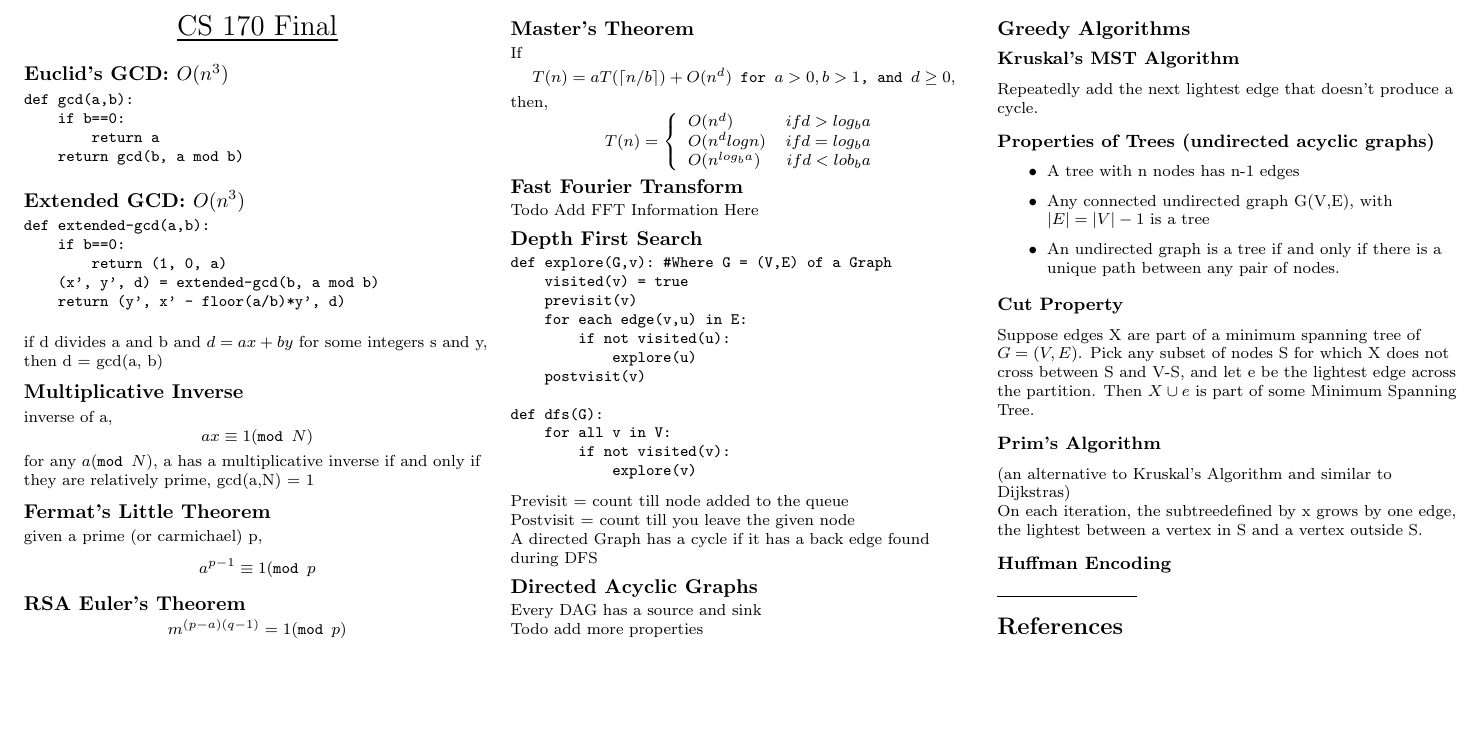
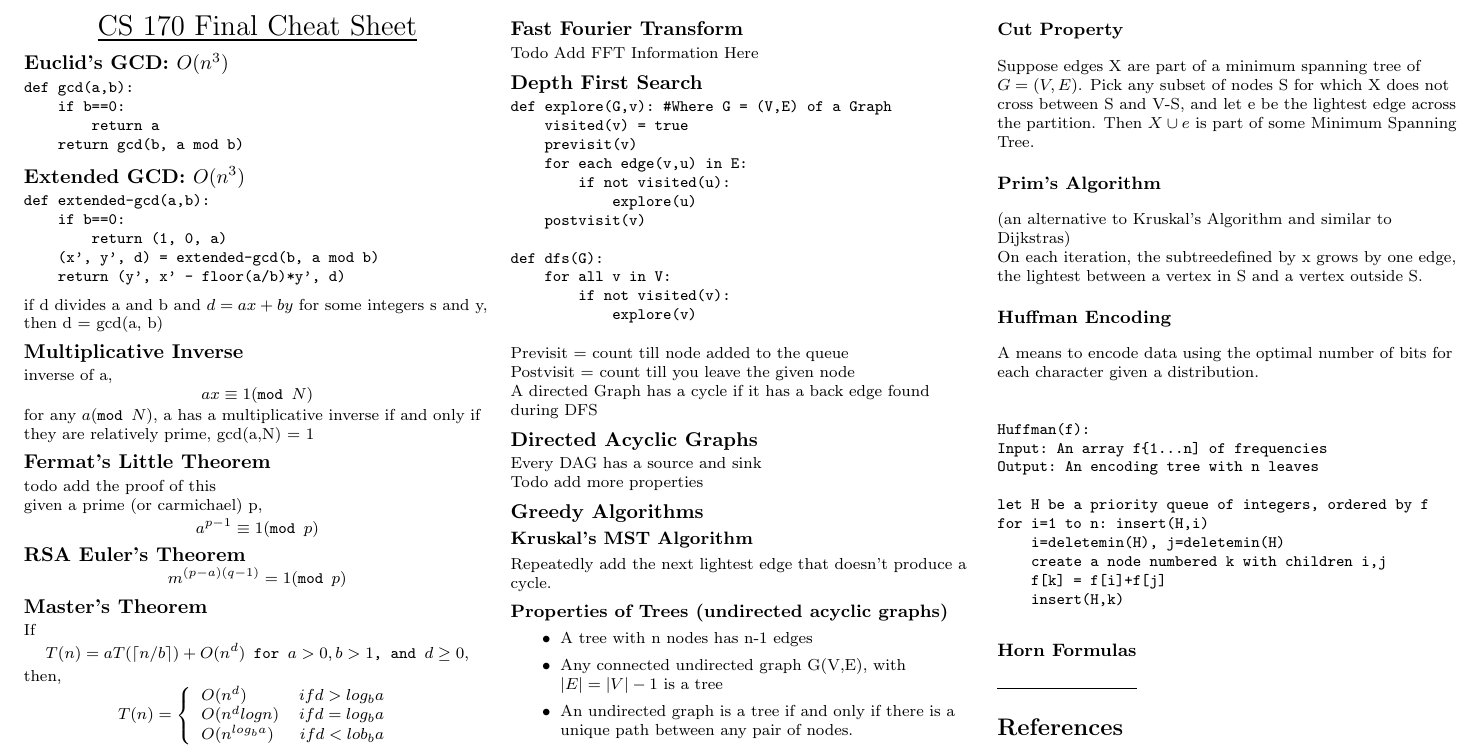
Before and after one commit to RaemondBW/EECSSheets, a LaTeX document (cs170/final.tex): part of the page, cut so that both start at the same text, the shorter picture padded with empty space. Compiled offline with pdfLaTeX.

Commit message:
added part of midterm 2 material along with some corrections to earlier material.

```diff
--- a/cs170/final.tex
+++ b/cs170/final.tex
@@ -10,11 +10,11 @@
 
 
 \pdfinfo{
-/Title (example.pdf)
+/Title (final.pdf)
 /Creator (TeX)
 /Producer (pdfTeX 1.40.0)
-/Author (Seamus)
-/Subject (Example)
+/Author (Raemond Bergstrom-Wood)
+/Subject (Algorithms)
 /Keywords (pdflatex, latex,pdftex,tex)}
 
 % This sets page margins to .5 inch if using letter paper, and to 1cm
@@ -78,7 +78,7 @@
 \setlength{\columnsep}{2pt}
 
 \begin{center}
-    \Large{\underline{CS 170 Final}} \\
+    \Large{\underline{CS 170 Final Cheat Sheet}} \\
 \end{center}
 
 \subsection*{Euclid's GCD: \(O(n^{3})\)}
@@ -106,8 +106,9 @@ inverse of a,
 for any \(a (\texttt{mod } N)\), a has a multiplicative inverse if and only if they are relatively prime, gcd(a,N) = 1
 
 \subsection*{Fermat's Little Theorem}
+todo add the proof of this\\
 given a prime (or carmichael) p,
-\[a^{p-1} \equiv 1 (\texttt{mod } p\]
+\[a^{p-1} \equiv 1 (\texttt{mod } p)\]
 
 \subsection*{RSA Euler's Theorem}
 \[m^{(p-a)(q-1)}=1 (\texttt{mod } p)\]
@@ -168,6 +169,23 @@ Suppose edges X are part of a minimum spanning tree of \(G=(V,E)\). Pick any sub
 On each iteration, the subtreedefined by x grows by one edge, the lightest between a vertex in S and a vertex outside S.
 
 \subsubsection*{Huffman Encoding}
+A means to encode data using the optimal number of bits for each character given a distribution.
+\begin{verbatim}
+Huffman(f):
+Input: An array f{1...n] of frequencies
+Output: An encoding tree with n leaves
+
+let H be a priority queue of integers, ordered by f
+for i=1 to n: insert(H,i)
+    i=deletemin(H), j=deletemin(H)
+    create a node numbered k with children i,j
+    f[k] = f[i]+f[j]
+    insert(H,k)
+\end{verbatim}
+
+
+\subsubsection*{Horn Formulas}
+
 % You can even have references
 \rule{0.3\linewidth}{0.25pt}
 \scriptsize
```
Also changed, not shown: cs170/final.pdf.
